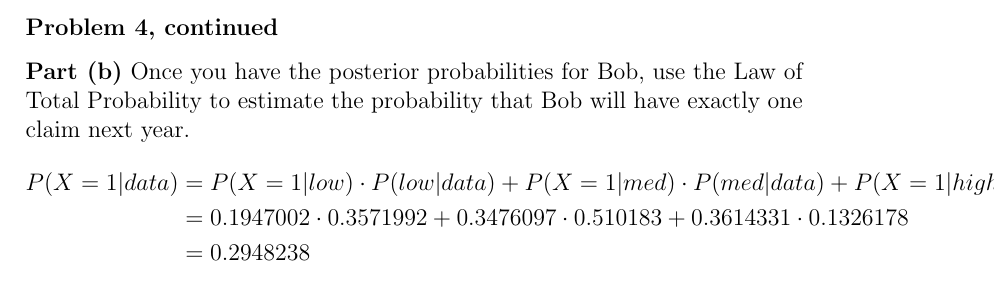
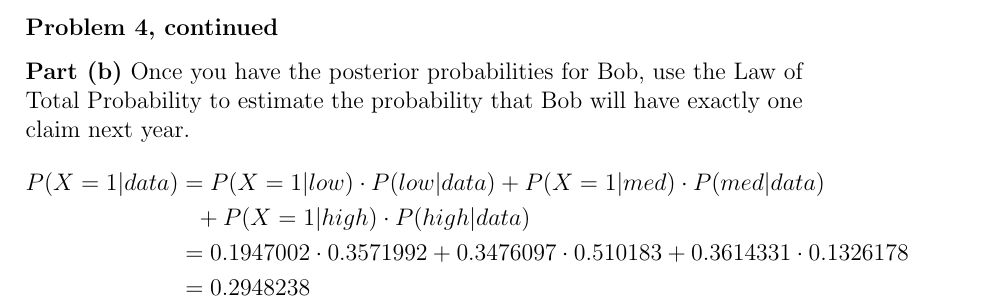
Before and after one commit to anhnguyendepocen/BayesianInference-1, a LaTeX problem sheet (Homework 05 -- Bayesian Inference for a Discrete Parameter (David Shaub).tex): part of page 9 of 24, cut so that both start at the same text. Compiled offline with pdfLaTeX.

Commit message:
p5 formatting

```diff
--- a/Homework 05 -- Bayesian Inference for a Discrete Parameter (David Shaub).tex
+++ b/Homework 05 -- Bayesian Inference for a Discrete Parameter (David Shaub).tex
@@ -194,7 +194,8 @@ Posterior & 0.3571992  & 0.510183  & 0.1326178 &           \\
 \noindent
 {\bf Part (b)}\ Once you have the posterior probabilities for Bob, use the Law of Total Probability to estimate the probability that Bob will have exactly one claim next year.
 \begin{align*}
-P(X=1|data) &= P(X=1|low)\cdot P(low|data) + P(X=1|med)\cdot P(med|data) + P(X=1|high)\cdot P(high|data)\\
+P(X=1|data) &= P(X=1|low)\cdot P(low|data) + P(X=1|med)\cdot P(med|data)\\
+&\ \ + P(X=1|high)\cdot P(high|data)\\
 &=  0.1947002 \cdot 0.3571992 +  0.3476097 \cdot 0.510183 +  0.3614331 \cdot 0.1326178 \\
 &= 0.2948238
 \end{align*}
```
